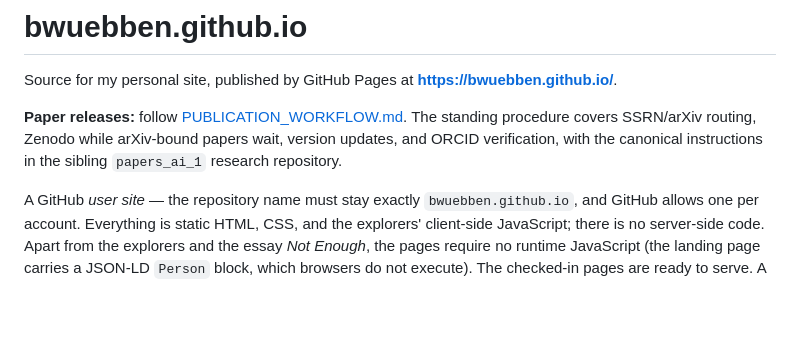
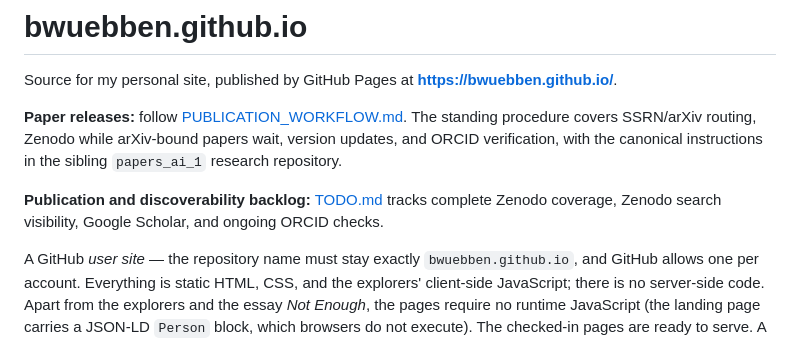
Before and after one commit to bwuebben/bwuebben.github.io, a Markdown page: README.md, the part around the change. GitHub-like rendering; blank space fills up the shorter version.

Commit message:
Track Zenodo and Scholar backlog with ongoing ORCID verification

```diff
--- a/README.md
+++ b/README.md
@@ -7,6 +7,9 @@ Source for my personal site, published by GitHub Pages at
 The standing procedure covers SSRN/arXiv routing, Zenodo while arXiv-bound papers
 wait, version updates, and ORCID verification, with the canonical instructions
 in the sibling `papers_ai_1` research repository.
+
+**Publication and discoverability backlog:** [TODO.md](TODO.md) tracks complete
+Zenodo coverage, Zenodo search visibility, Google Scholar, and ongoing ORCID checks.
 
 A GitHub *user site* — the repository name must stay exactly
 `bwuebben.github.io`, and GitHub allows one per account. Everything is static
```
Also changed, not shown: PUBLICATION_WORKFLOW.md (+6 -0 lines), TODO.md (added, +32 -0 lines).
